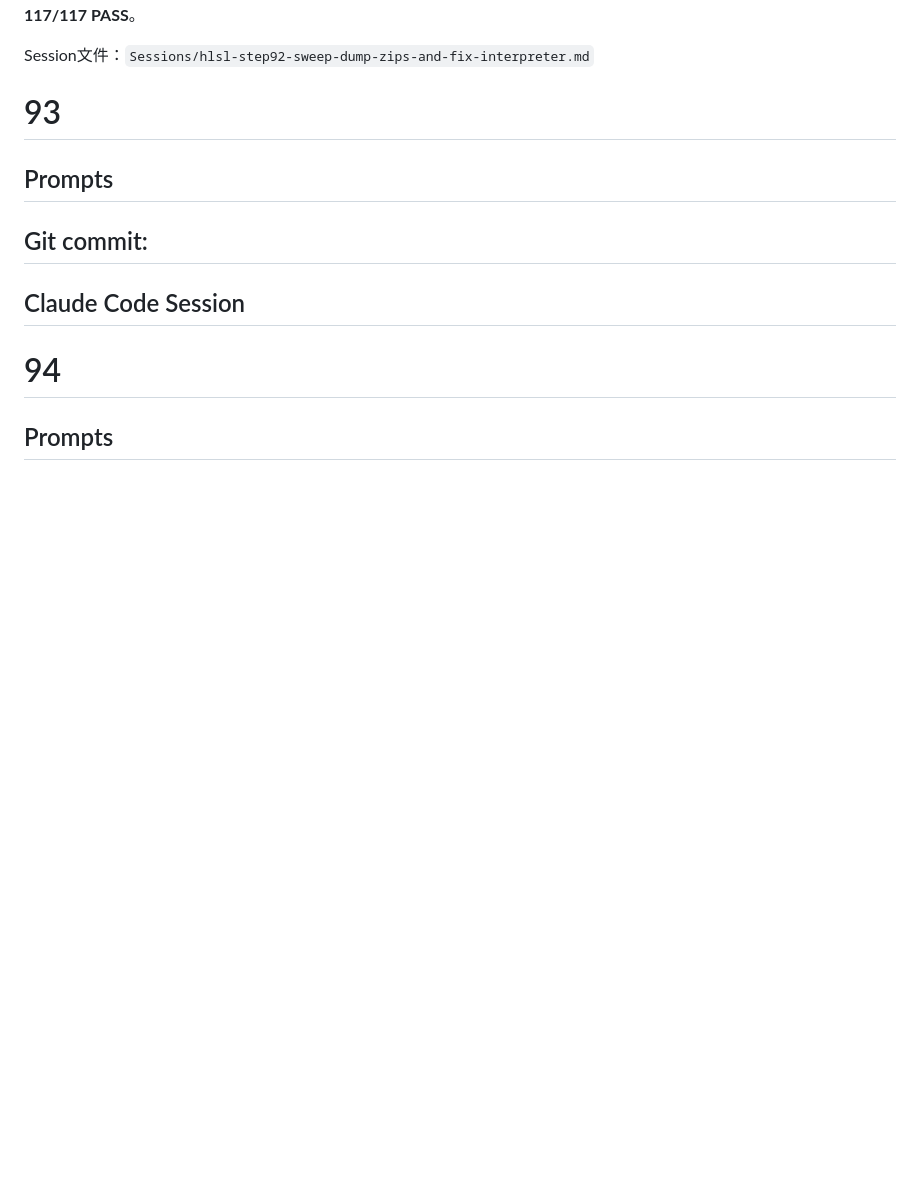
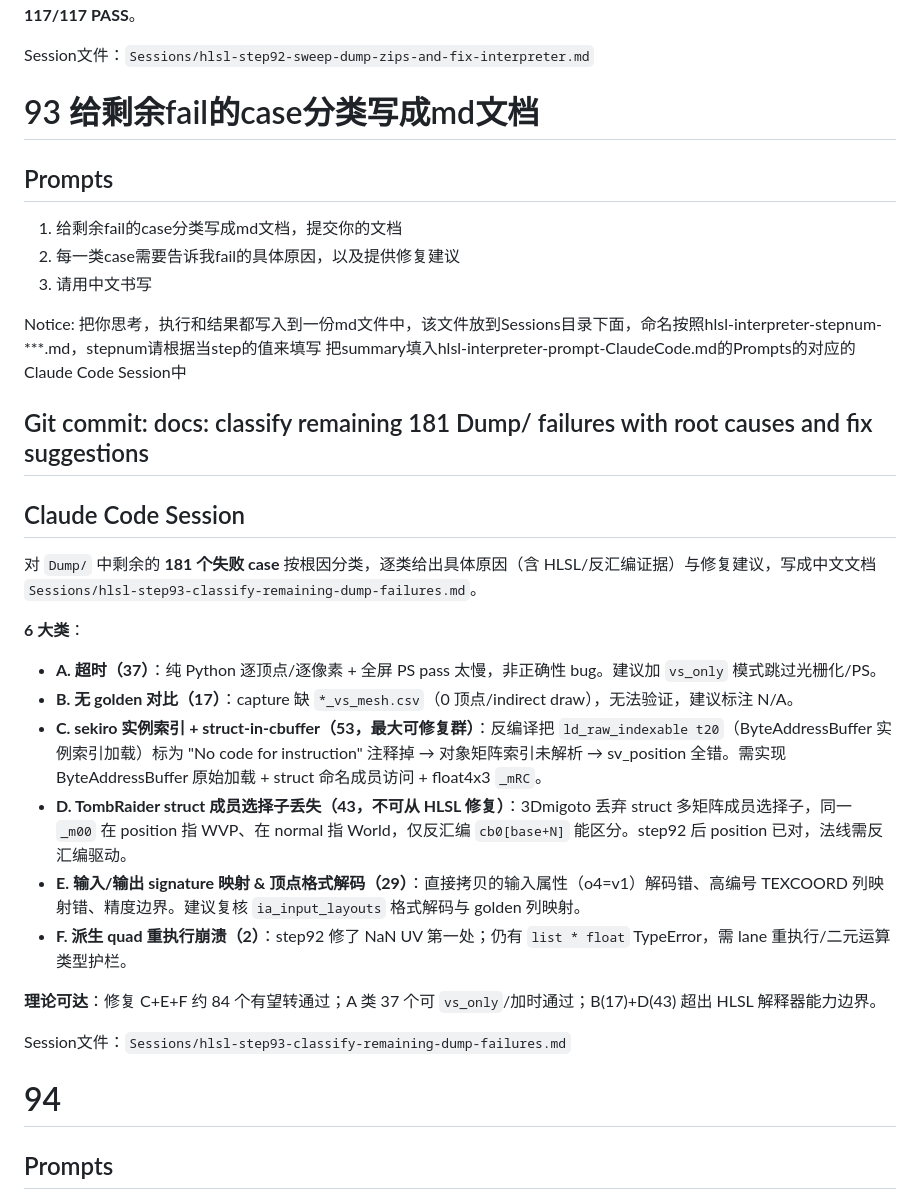
Before and after one commit to hyyh619/hlsl_interpreter, a Markdown page: Prompts/hlsl-interpreter-prompt-ClaudeCode.md, the part around the change. GitHub-like rendering; blank space fills up the shorter version.

```diff
--- a/Prompts/hlsl-interpreter-prompt-ClaudeCode.md
+++ b/Prompts/hlsl-interpreter-prompt-ClaudeCode.md
@@ -2244,13 +2244,33 @@ Notice:
 
 Session文件：`Sessions/hlsl-step92-sweep-dump-zips-and-fix-interpreter.md`
 
-# 93
-## Prompts
-
-
-## Git commit:
-
-## Claude Code Session
+# 93 给剩余fail的case分类写成md文档
+## Prompts
+1. 给剩余fail的case分类写成md文档，提交你的文档
+2. 每一类case需要告诉我fail的具体原因，以及提供修复建议
+3. 请用中文书写
+
+Notice:
+把你思考，执行和结果都写入到一份md文件中，该文件放到Sessions目录下面，命名按照hlsl-interpreter-stepnum-***.md，stepnum请根据当step的值来填写
+把summary填入hlsl-interpreter-prompt-ClaudeCode.md的Prompts的对应的Claude Code Session中
+
+## Git commit: docs: classify remaining 181 Dump/ failures with root causes and fix suggestions
+
+## Claude Code Session
+
+对 `Dump/` 中剩余的 **181 个失败 case** 按根因分类，逐类给出具体原因（含 HLSL/反汇编证据）与修复建议，写成中文文档 `Sessions/hlsl-step93-classify-remaining-dump-failures.md`。
+
+**6 大类**：
+- **A. 超时（37）**：纯 Python 逐顶点/逐像素 + 全屏 PS pass 太慢，非正确性 bug。建议加 `vs_only` 模式跳过光栅化/PS。
+- **B. 无 golden 对比（17）**：capture 缺 `*_vs_mesh.csv`（0 顶点/indirect draw），无法验证，建议标注 N/A。
+- **C. sekiro 实例索引 + struct-in-cbuffer（53，最大可修复群）**：反编译把 `ld_raw_indexable t20`（ByteAddressBuffer 实例索引加载）标为 "No code for instruction" 注释掉 → 对象矩阵索引未解析 → sv_position 全错。需实现 ByteAddressBuffer 原始加载 + struct 命名成员访问 + float4x3 `_mRC`。
+- **D. TombRaider struct 成员选择子丢失（43，不可从 HLSL 修复）**：3Dmigoto 丢弃 struct 多矩阵成员选择子，同一 `_m00` 在 position 指 WVP、在 normal 指 World，仅反汇编 `cb0[base+N]` 能区分。step92 后 position 已对，法线需反汇编驱动。
+- **E. 输入/输出 signature 映射 & 顶点格式解码（29）**：直接拷贝的输入属性（o4=v1）解码错、高编号 TEXCOORD 列映射错、精度边界。建议复核 `ia_input_layouts` 格式解码与 golden 列映射。
+- **F. 派生 quad 重执行崩溃（2）**：step92 修了 NaN UV 第一处；仍有 `list * float` TypeError，需 lane 重执行/二元运算类型护栏。
+
+**理论可达**：修复 C+E+F 约 84 个有望转通过；A 类 37 个可 `vs_only`/加时通过；B(17)+D(43) 超出 HLSL 解释器能力边界。
+
+Session文件：`Sessions/hlsl-step93-classify-remaining-dump-failures.md`
 
 
 
```
Also changed, not shown: Sessions/hlsl-step93-classify-remaining-dump-failures.md (added, +205 -0 lines).
